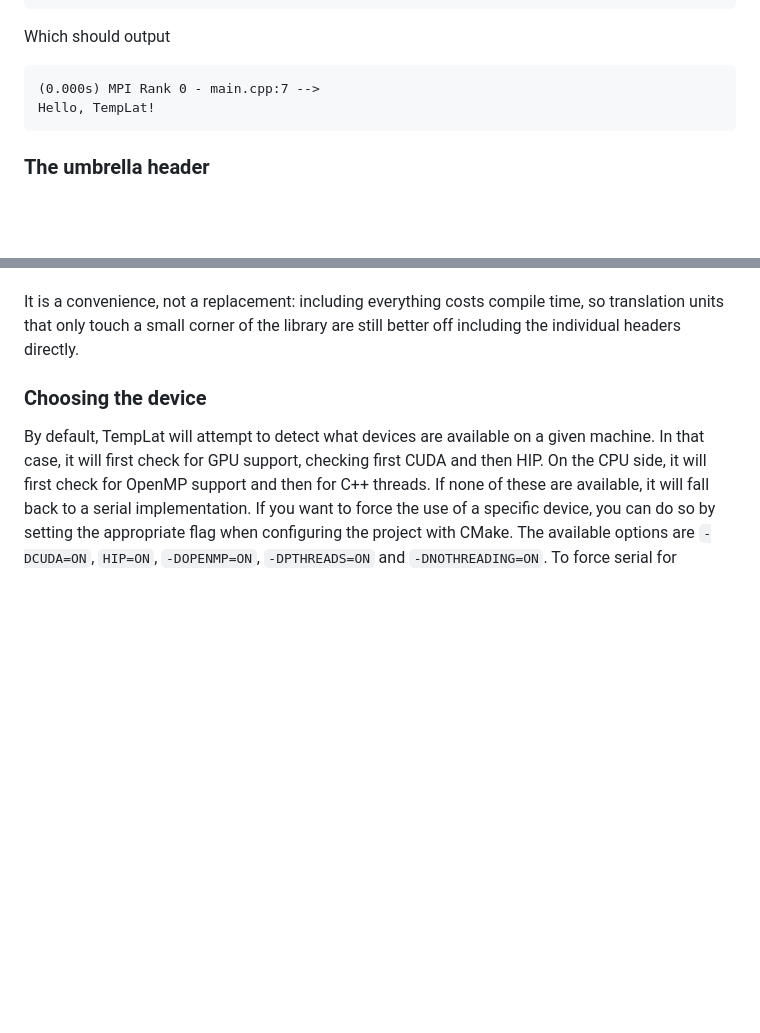
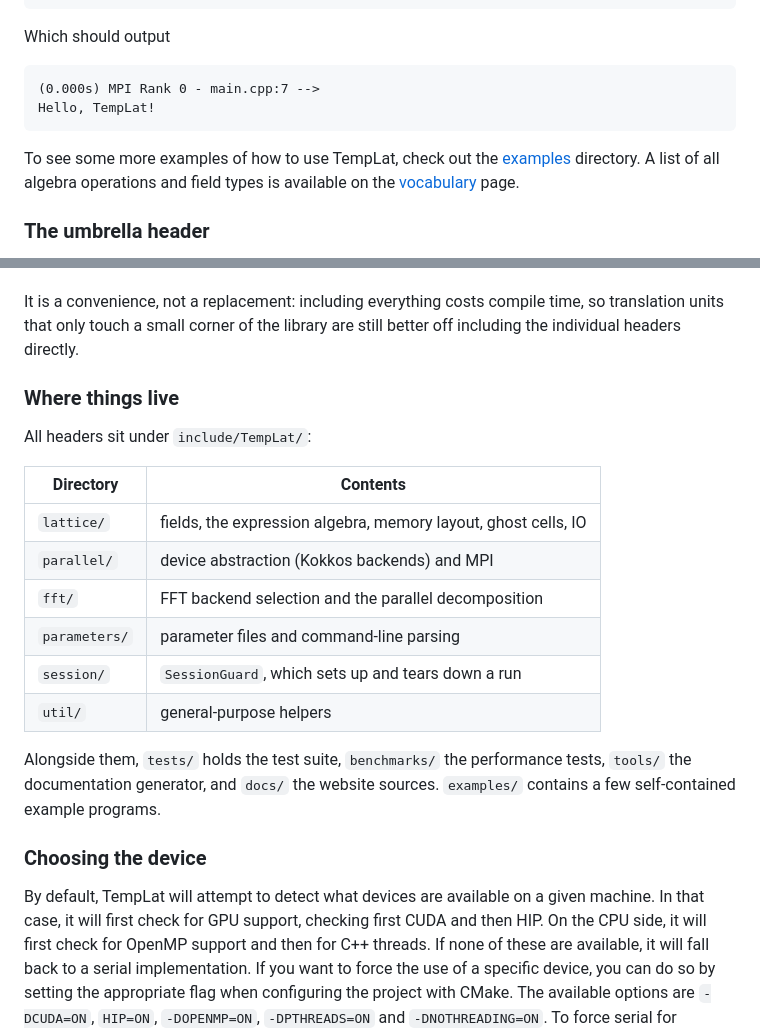
Before and after one commit to cosmolattice/templat, a Markdown page: README.md, 2 parts joined by grey strips. Rendered like a GitHub page; blank space fills up the shorter version.

````diff
--- a/README.md
+++ b/README.md
@@ -60,6 +60,9 @@ Which should output
 Hello, TempLat!
 ```
 
+To see some more examples of how to use TempLat, check out the [examples](examples/) directory.
+A list of all algebra operations and field types is available on the [vocabulary](https://cosmolattice.github.io/templat/vocabulary.html) page.
+
 ### The umbrella header
 
 TempLat is header-only and spread over several hundred headers. Rather than tracking down
@@ -90,6 +93,22 @@ picks the FFT and device backends for you.
 It is a convenience, not a replacement: including everything costs compile time, so translation
 units that only touch a small corner of the library are still better off including the individual
 headers directly.
+
+### Where things live
+
+All headers sit under `include/TempLat/`:
+
+| Directory     | Contents                                                       |
+| ------------- | -------------------------------------------------------------- |
+| `lattice/`    | fields, the expression algebra, memory layout, ghost cells, IO |
+| `parallel/`   | device abstraction (Kokkos backends) and MPI                   |
+| `fft/`        | FFT backend selection and the parallel decomposition           |
+| `parameters/` | parameter files and command-line parsing                       |
+| `session/`    | `SessionGuard`, which sets up and tears down a run             |
+| `util/`       | general-purpose helpers                                        |
+
+Alongside them, `tests/` holds the test suite, `benchmarks/` the performance
+tests, `tools/` the documentation generator, and `docs/` the website sources. `examples/` contains a few self-contained example programs.
 
 ### Choosing the device
 
````
